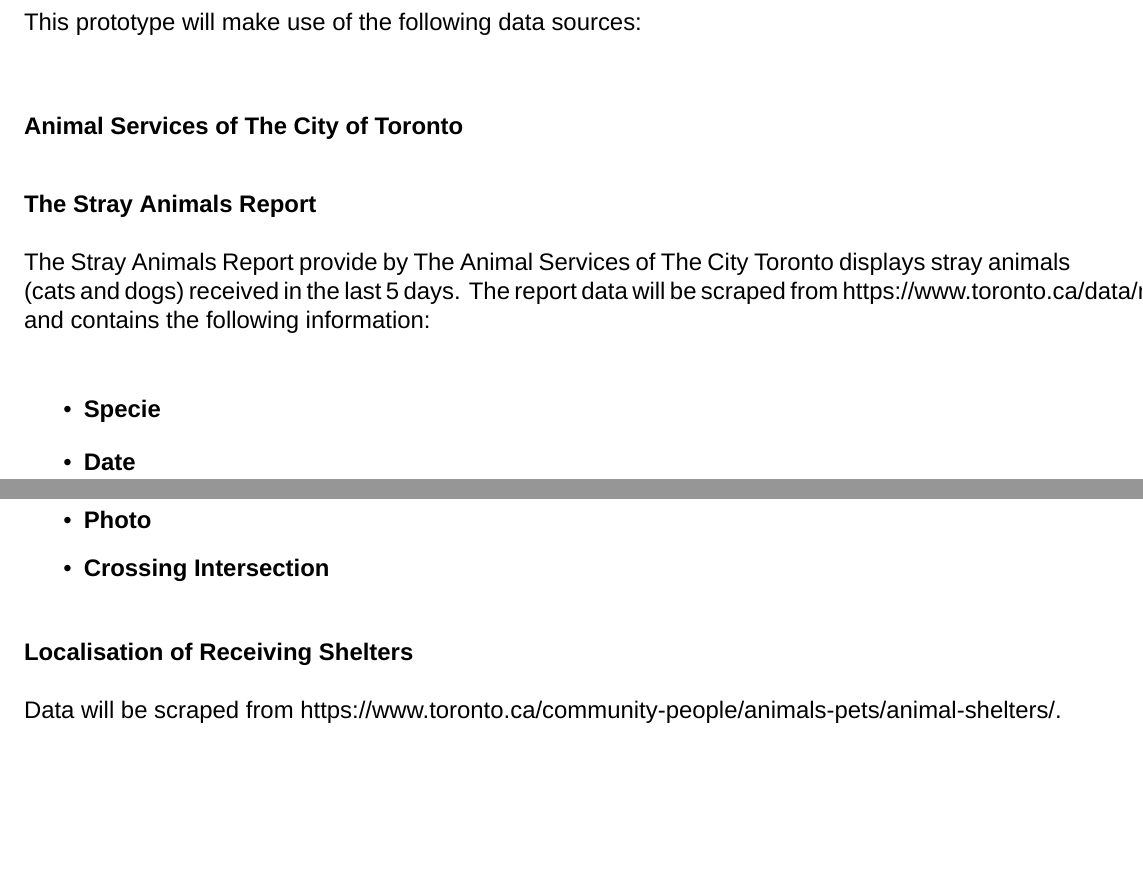
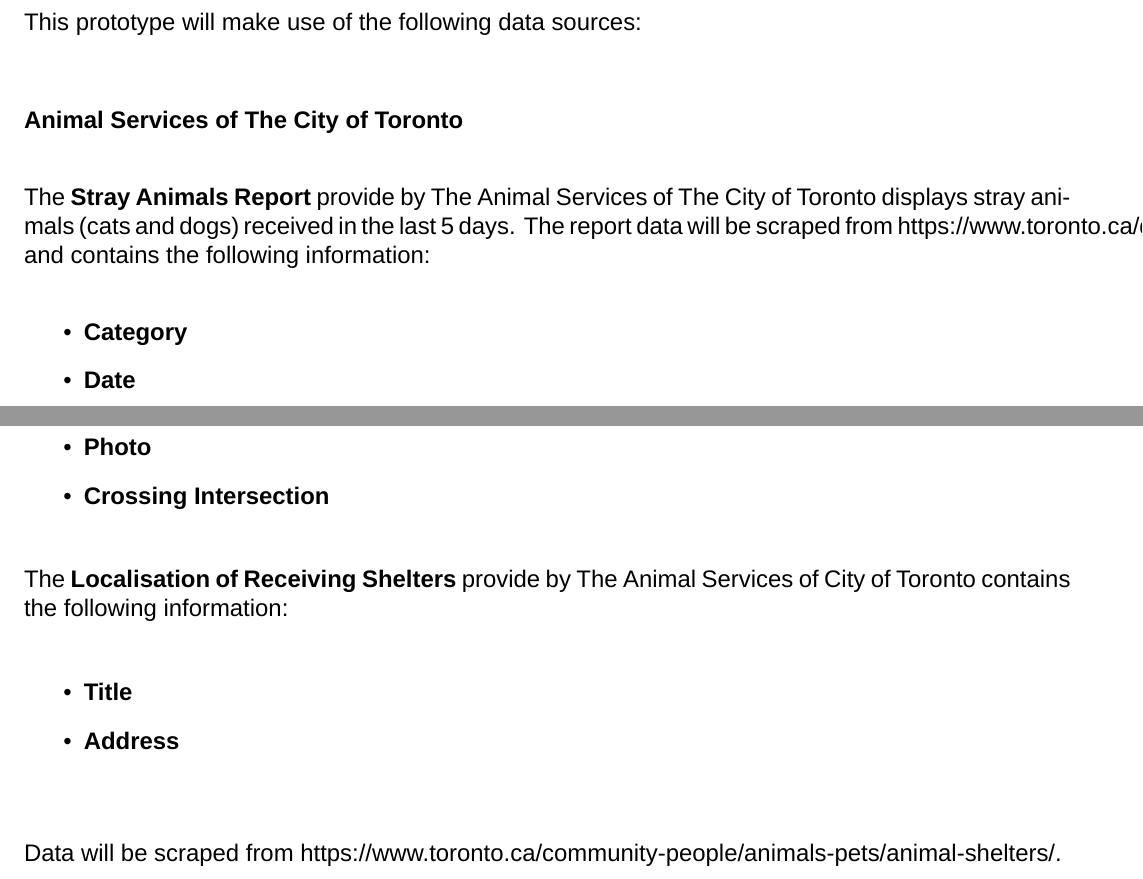
Before and after one commit to gomesluiz/Coursera_Capstone, a LaTeX book (README.tex): two parts of pages 1 and 2 of 2, joined at a grey line, cut so that both start at the same text, the shorter picture padded with empty space. Compiled offline with XeLaTeX; a missing font is replaced by an installed copy or a similar font.

Commit message:
Week 4 updated

```diff
--- a/README.tex
+++ b/README.tex
@@ -34,12 +34,10 @@
 
 \subsubsection*{Animal Services of The City of Toronto}
 
-\textbf{The Stray Animals Report}
-
-The Stray Animals Report provide by The Animal Services of The City Toronto displays stray animals  (cats and dogs) received in the last 5 days. The report data will be scraped from https://www.toronto.ca/data/mls/animals/strayanimals.html, and contains the following information:
+The \textbf{Stray Animals Report} provide by The Animal Services of The City of Toronto displays stray animals  (cats and dogs) received in the last 5 days. The report data will be scraped from https://www.toronto.ca/data/mls/animals/strayanimals.html, and contains the following information:
 
 \begin{itemize}
-\item \textbf{Specie}
+\item \textbf{Category}
 \item \textbf{Date} \\
 \item \textbf{Breed}
 \item \textbf{Approximate Age}
@@ -51,7 +49,12 @@
 \item \textbf{Crossing Intersection}
 \end{itemize}
 
-\textbf{Localisation of Receiving Shelters}
+ The \textbf{Localisation of Receiving Shelters} provide by The Animal Services of City of Toronto contains the following information:
+
+\begin{itemize}
+\item \textbf{Title}
+\item \textbf{Address} \\
+\end{itemize}
 
 Data will be scraped from https://www.toronto.ca/community-people/animals-pets/animal-shelters/.
 
```
Also changed, not shown: README.md, README.pdf, 1 other file.
